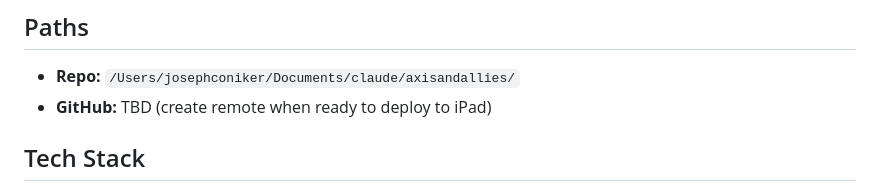
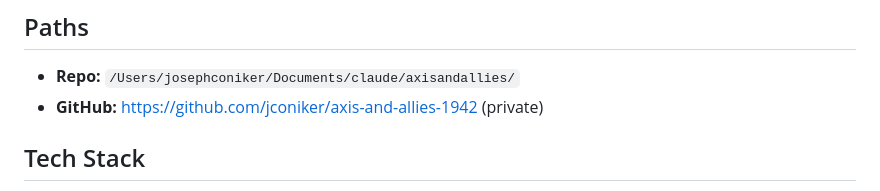
Before and after one commit to jconiker/axis-and-allies-1942, a Markdown page: CLAUDE.md, the part around the change. Rendered like a GitHub page.

Commit message:
Add GitHub remote URL to CLAUDE.md
Co-Authored-By: Claude Sonnet 4.6 <noreply@anthropic.com>

```diff
--- a/CLAUDE.md
+++ b/CLAUDE.md
@@ -13,7 +13,7 @@
 
 ## Paths
 - **Repo:** `/Users/josephconiker/Documents/claude/axisandallies/`
-- **GitHub:** TBD (create remote when ready to deploy to iPad)
+- **GitHub:** https://github.com/jconiker/axis-and-allies-1942 (private)
 
 ## Tech Stack
 - Vanilla JS ES modules + Vite 6 bundler
```
